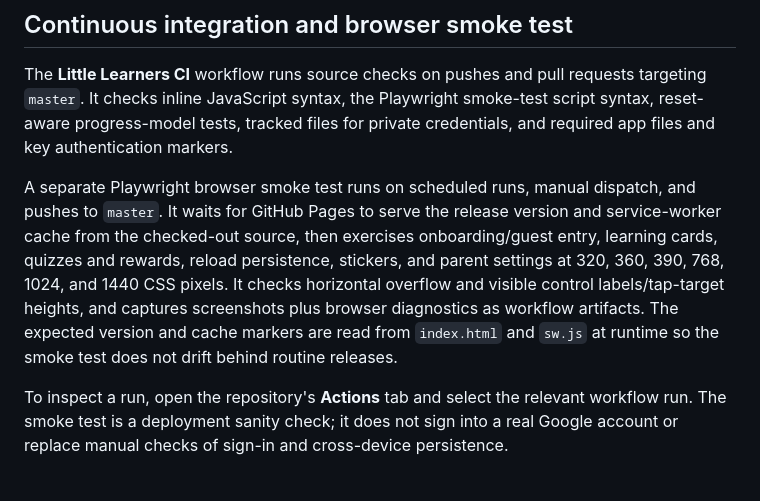
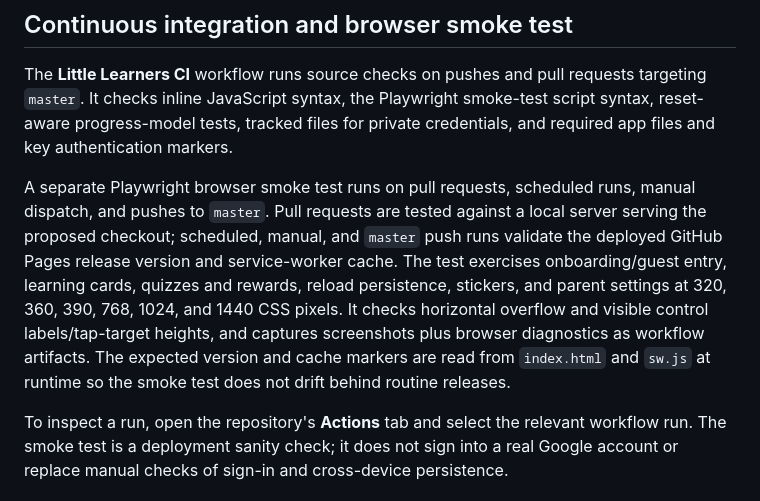
Before and after one commit to srma4tech/little-learners, a Markdown page: README.md, the part around the change. Rendered like a GitHub page.

Commit message:
Document pull request browser smoke coverage

```diff
--- a/README.md
+++ b/README.md
@@ -38,7 +38,7 @@ The site is published from the repository root on `master`. A push to `master` t
 
 The **Little Learners CI** workflow runs source checks on pushes and pull requests targeting `master`. It checks inline JavaScript syntax, the Playwright smoke-test script syntax, reset-aware progress-model tests, tracked files for private credentials, and required app files and key authentication markers.
 
-A separate Playwright browser smoke test runs on scheduled runs, manual dispatch, and pushes to `master`. It waits for GitHub Pages to serve the release version and service-worker cache from the checked-out source, then exercises onboarding/guest entry, learning cards, quizzes and rewards, reload persistence, stickers, and parent settings at 320, 360, 390, 768, 1024, and 1440 CSS pixels. It checks horizontal overflow and visible control labels/tap-target heights, and captures screenshots plus browser diagnostics as workflow artifacts. The expected version and cache markers are read from `index.html` and `sw.js` at runtime so the smoke test does not drift behind routine releases.
+A separate Playwright browser smoke test runs on pull requests, scheduled runs, manual dispatch, and pushes to `master`. Pull requests are tested against a local server serving the proposed checkout; scheduled, manual, and `master` push runs validate the deployed GitHub Pages release version and service-worker cache. The test exercises onboarding/guest entry, learning cards, quizzes and rewards, reload persistence, stickers, and parent settings at 320, 360, 390, 768, 1024, and 1440 CSS pixels. It checks horizontal overflow and visible control labels/tap-target heights, and captures screenshots plus browser diagnostics as workflow artifacts. The expected version and cache markers are read from `index.html` and `sw.js` at runtime so the smoke test does not drift behind routine releases.
 
 To inspect a run, open the repository's **Actions** tab and select the relevant workflow run. The smoke test is a deployment sanity check; it does not sign into a real Google account or replace manual checks of sign-in and cross-device persistence.
 
```
